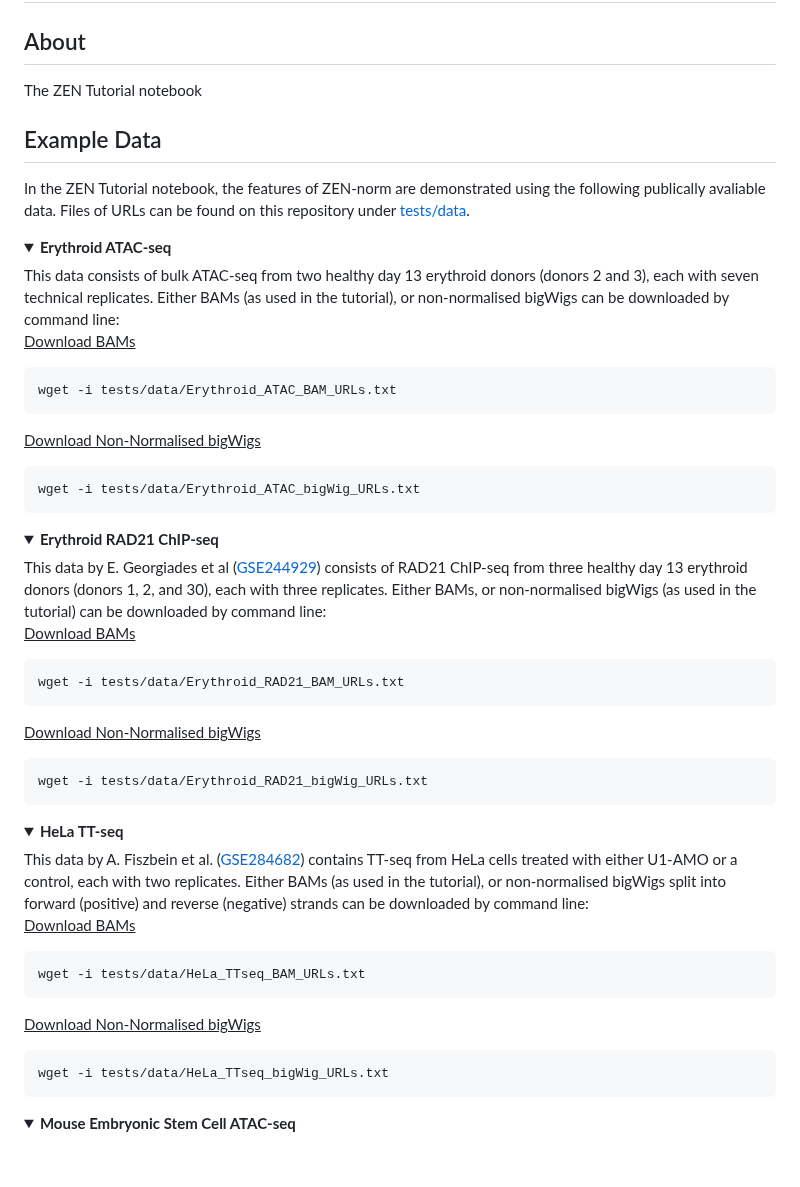
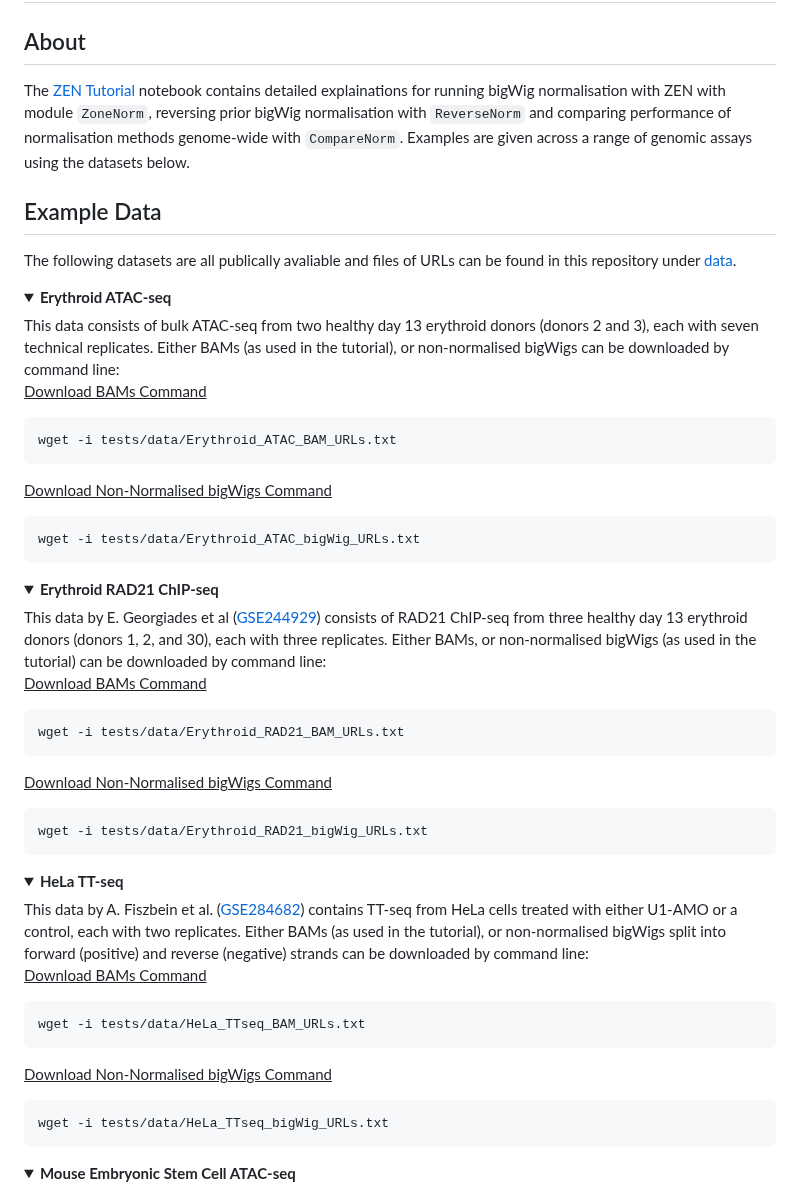
Before and after one commit to Genome-Function-Initiative-Oxford/Zone-Equalisation-Normalisation, a Markdown page: tutorials/zen_tutorial/README.md, the part around the change. Drawn GitHub-style; blank space fills up the shorter version.

````diff
--- a/tutorials/zen_tutorial/README.md
+++ b/tutorials/zen_tutorial/README.md
@@ -1,11 +1,11 @@
 # ZEN Tutorial
 
 ## About
-The <a href="">ZEN Tutorial</a> notebook
+The <a href="https://github.com/Genome-Function-Initiative-Oxford/ZEN-norm/blob/main/tutorials/zen_tutorial/ZEN_Tutorial.ipynb">ZEN Tutorial</a> notebook contains detailed explainations for running bigWig normalisation with ZEN with module `ZoneNorm`, reversing prior bigWig normalisation with `ReverseNorm` and comparing performance of normalisation methods genome-wide with `CompareNorm`. Examples are given across a range of genomic assays using the datasets below.
 
 <a id="example_data"></a>
 ## Example Data
-In the <a href="">ZEN Tutorial</a> notebook, the features of ZEN-norm are demonstrated using the following publically avaliable data. Files of URLs can be found on this repository under <a href="https://github.com/Genome-Function-Initiative-Oxford/ZEN-norm/tree/main/tests/data">tests/data</a>.
+The following datasets are all publically avaliable and files of URLs can be found in this repository under <a href="https://github.com/Genome-Function-Initiative-Oxford/ZEN-norm/tree/main/data">data</a>.
 
 <a id=""></a>
 <details open="open">
@@ -15,12 +15,12 @@ In the <a href="">ZEN Tutorial</a> notebook, the features of ZEN-norm are demons
   <br>
 
 
-  <ins>Download BAMs</ins>
+  <ins>Download BAMs Command</ins>
 ```
 wget -i tests/data/Erythroid_ATAC_BAM_URLs.txt
 ```
 
-  <ins>Download Non-Normalised bigWigs</ins>
+  <ins>Download Non-Normalised bigWigs Command</ins>
 ```
 wget -i tests/data/Erythroid_ATAC_bigWig_URLs.txt
 ```
@@ -32,12 +32,12 @@ wget -i tests/data/Erythroid_ATAC_bigWig_URLs.txt
   <summary><b>Erythroid RAD21 ChIP-seq</b></summary>
   This data by E. Georgiades et al (<a href="https://www.ncbi.nlm.nih.gov/geo/query/acc.cgi?acc=GSE244929">GSE244929</a>) consists of RAD21 ChIP-seq from three healthy day 13 erythroid donors (donors 1, 2, and 30), each with three replicates. Either BAMs, or non-normalised bigWigs (as used in the tutorial) can be downloaded by command line:
 
-  <ins>Download BAMs</ins>
+  <ins>Download BAMs Command</ins>
 ```
 wget -i tests/data/Erythroid_RAD21_BAM_URLs.txt
 ```
 
-  <ins>Download Non-Normalised bigWigs</ins>
+  <ins>Download Non-Normalised bigWigs Command</ins>
 ```
 wget -i tests/data/Erythroid_RAD21_bigWig_URLs.txt
 ```
@@ -49,12 +49,12 @@ wget -i tests/data/Erythroid_RAD21_bigWig_URLs.txt
   <summary><b>HeLa TT-seq</b></summary>
   This data by A. Fiszbein et al. (<a href="https://www.ncbi.nlm.nih.gov/geo/query/acc.cgi?acc=GSE284682">GSE284682</a>) contains TT-seq from HeLa cells treated with either U1-AMO or a control, each with two replicates. Either BAMs (as used in the tutorial), or non-normalised bigWigs split into forward (positive) and reverse (negative) strands can be downloaded by command line:
 
-  <ins>Download BAMs</ins>
+  <ins>Download BAMs Command</ins>
 ```
 wget -i tests/data/HeLa_TTseq_BAM_URLs.txt
 ```
 
-  <ins>Download Non-Normalised bigWigs</ins>
+  <ins>Download Non-Normalised bigWigs Command</ins>
 ```
 wget -i tests/data/HeLa_TTseq_bigWig_URLs.txt
 ```
````
